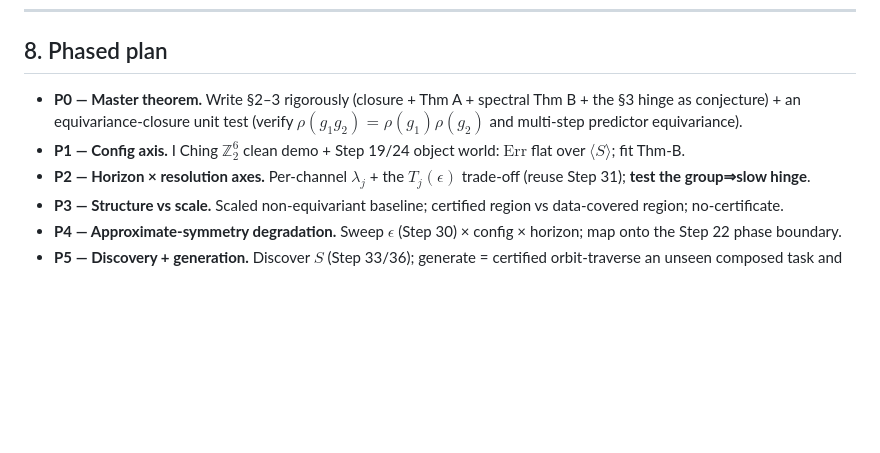
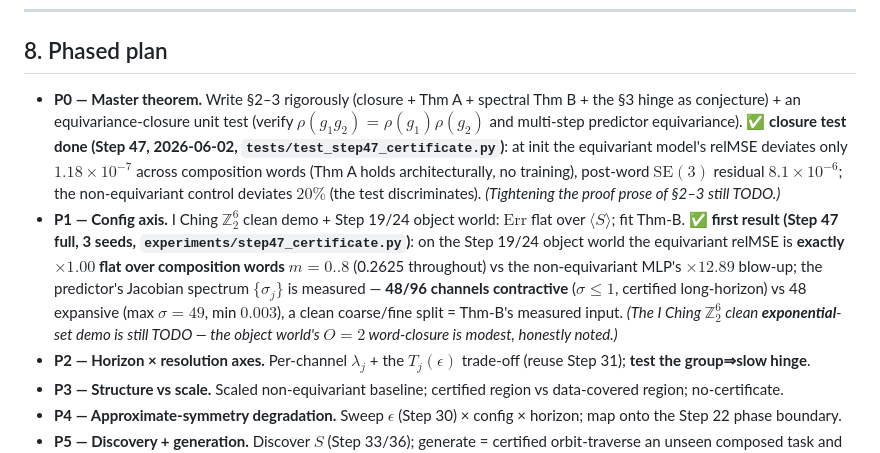
Before and after one commit to TimothyWang418/se3-ejepa, a Markdown page: papers/proposals/paper2-certified-compositional-jepa.md, the part around the change. Rendered like a GitHub page; blank space fills up the shorter version.

```diff
--- a/papers/proposals/paper2-certified-compositional-jepa.md
+++ b/papers/proposals/paper2-certified-compositional-jepa.md
@@ -108,8 +108,8 @@ New content: **(i)** composition closure ($k$→exponential), **(ii)** multi-ste
 
 ## 8. Phased plan
 
-- **P0 — Master theorem.** Write §2–3 rigorously (closure + Thm A + spectral Thm B + the §3 hinge as conjecture) + an equivariance-closure unit test (verify $\rho(g_1g_2)=\rho(g_1)\rho(g_2)$ and multi-step predictor equivariance).
-- **P1 — Config axis.** I Ching $\mathbb{Z}_2^6$ clean demo + Step 19/24 object world: $\mathrm{Err}$ flat over $\langle S\rangle$; fit Thm-B.
+- **P0 — Master theorem.** Write §2–3 rigorously (closure + Thm A + spectral Thm B + the §3 hinge as conjecture) + an equivariance-closure unit test (verify $\rho(g_1g_2)=\rho(g_1)\rho(g_2)$ and multi-step predictor equivariance). **✅ closure test done (Step 47, 2026-06-02, `tests/test_step47_certificate.py`)**: at init the equivariant model's relMSE deviates only **$1.18\times10^{-7}$** across composition words (Thm A holds architecturally, no training), post-word $\mathrm{SE}(3)$ residual $8.1\times10^{-6}$; the non-equivariant control deviates $20\%$ (the test discriminates). *(Tightening the proof prose of §2–3 still TODO.)*
+- **P1 — Config axis.** I Ching $\mathbb{Z}_2^6$ clean demo + Step 19/24 object world: $\mathrm{Err}$ flat over $\langle S\rangle$; fit Thm-B. **✅ first result (Step 47 full, 3 seeds, `experiments/step47_certificate.py`)**: on the Step 19/24 object world the equivariant relMSE is **exactly $\times1.00$ flat over composition words $m=0..8$** (0.2625 throughout) vs the non-equivariant MLP's **$\times12.89$** blow-up; the predictor's Jacobian spectrum $\{\sigma_j\}$ is measured — **48/96 channels contractive** ($\sigma\le1$, certified long-horizon) vs 48 expansive (max $\sigma=49$, min $0.003$), a clean coarse/fine split = Thm-B's measured input. *(The I Ching $\mathbb{Z}_2^6$ clean **exponential**-set demo is still TODO — the object world's $O{=}2$ word-closure is modest, honestly noted.)*
 - **P2 — Horizon × resolution axes.** Per-channel $\lambda_j$ + the $T_j(\epsilon)$ trade-off (reuse Step 31); **test the group⇒slow hinge**.
 - **P3 — Structure vs scale.** Scaled non-equivariant baseline; certified region vs data-covered region; no-certificate.
 - **P4 — Approximate-symmetry degradation.** Sweep $\epsilon$ (Step 30) × config × horizon; map onto the Step 22 phase boundary.
```
Also changed, not shown: papers/figures/step47_certificate.png (added), 2 other files.
